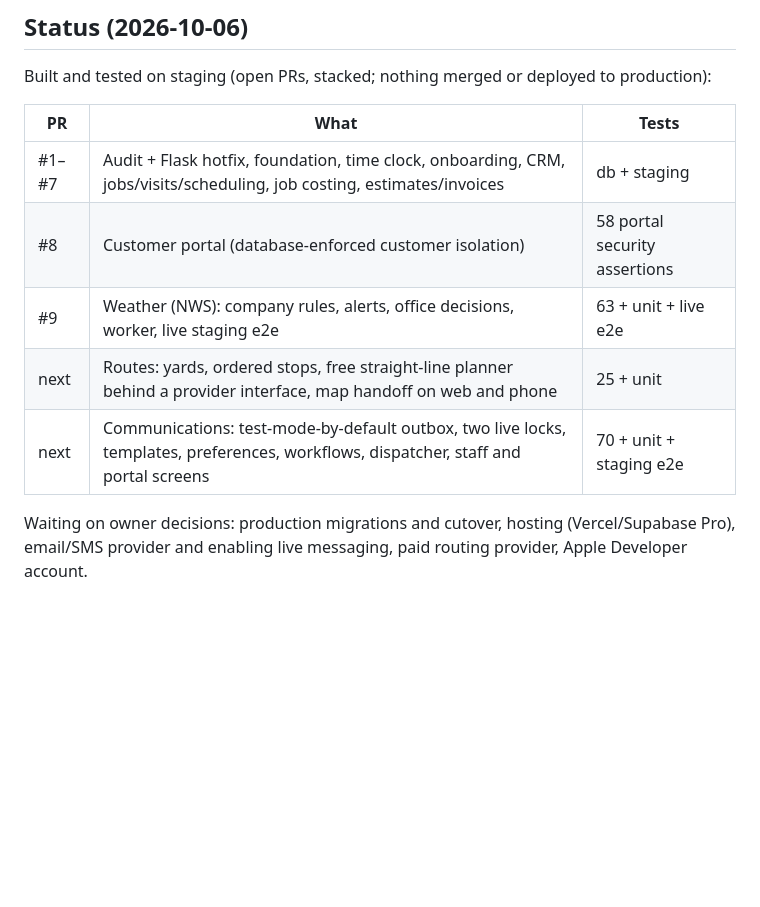
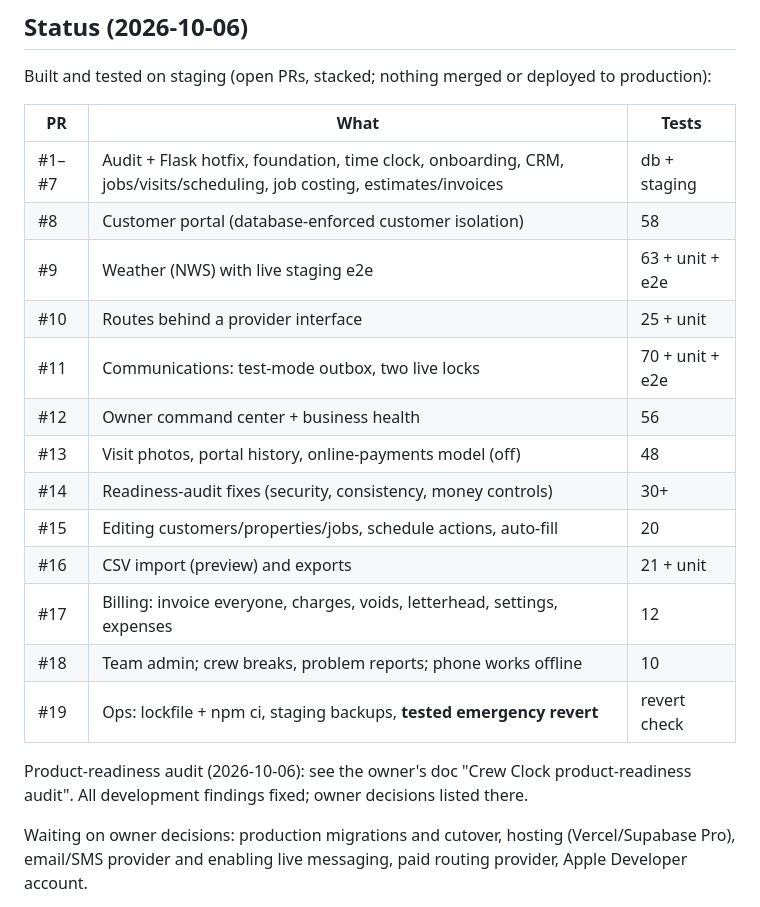
Before and after one commit to chado223/crew-clock, a Markdown page: docs/ROADMAP.md, the part around the change. Drawn GitHub-style; blank space fills up the shorter version.

Commit message:
Docs: status through PR #19, next work
Co-Authored-By: Claude Opus 5.5 <noreply@anthropic.com>
Claude-Session: https://claude.ai/code/session_01FrruzHU7rXXV1Y5jxqkkH2

```diff
--- a/docs/ROADMAP.md
+++ b/docs/ROADMAP.md
@@ -13,10 +13,20 @@ Built and tested on staging (open PRs, stacked; nothing merged or deployed to pr
 | PR | What | Tests |
 |---|---|---|
 | #1–#7 | Audit + Flask hotfix, foundation, time clock, onboarding, CRM, jobs/visits/scheduling, job costing, estimates/invoices | db + staging |
-| #8 | Customer portal (database-enforced customer isolation) | 58 portal security assertions |
-| #9 | Weather (NWS): company rules, alerts, office decisions, worker, live staging e2e | 63 + unit + live e2e |
-| next | Routes: yards, ordered stops, free straight-line planner behind a provider interface, map handoff on web and phone | 25 + unit |
-| next | Communications: test-mode-by-default outbox, two live locks, templates, preferences, workflows, dispatcher, staff and portal screens | 70 + unit + staging e2e |
+| #8 | Customer portal (database-enforced customer isolation) | 58 |
+| #9 | Weather (NWS) with live staging e2e | 63 + unit + e2e |
+| #10 | Routes behind a provider interface | 25 + unit |
+| #11 | Communications: test-mode outbox, two live locks | 70 + unit + e2e |
+| #12 | Owner command center + business health | 56 |
+| #13 | Visit photos, portal history, online-payments model (off) | 48 |
+| #14 | Readiness-audit fixes (security, consistency, money controls) | 30+ |
+| #15 | Editing customers/properties/jobs, schedule actions, auto-fill | 20 |
+| #16 | CSV import (preview) and exports | 21 + unit |
+| #17 | Billing: invoice everyone, charges, voids, letterhead, settings, expenses | 12 |
+| #18 | Team admin; crew breaks, problem reports; phone works offline | 10 |
+| #19 | Ops: lockfile + npm ci, staging backups, **tested emergency revert** | revert check |
+
+Product-readiness audit (2026-10-06): see the owner's doc "Crew Clock product-readiness audit". All development findings fixed; owner decisions listed there.
 
 Waiting on owner decisions: production migrations and cutover, hosting (Vercel/Supabase Pro), email/SMS provider and enabling live messaging, paid routing provider, Apple Developer account.
 
```
Also changed, not shown: docs/ISSUES.md (+5 -5 lines).
